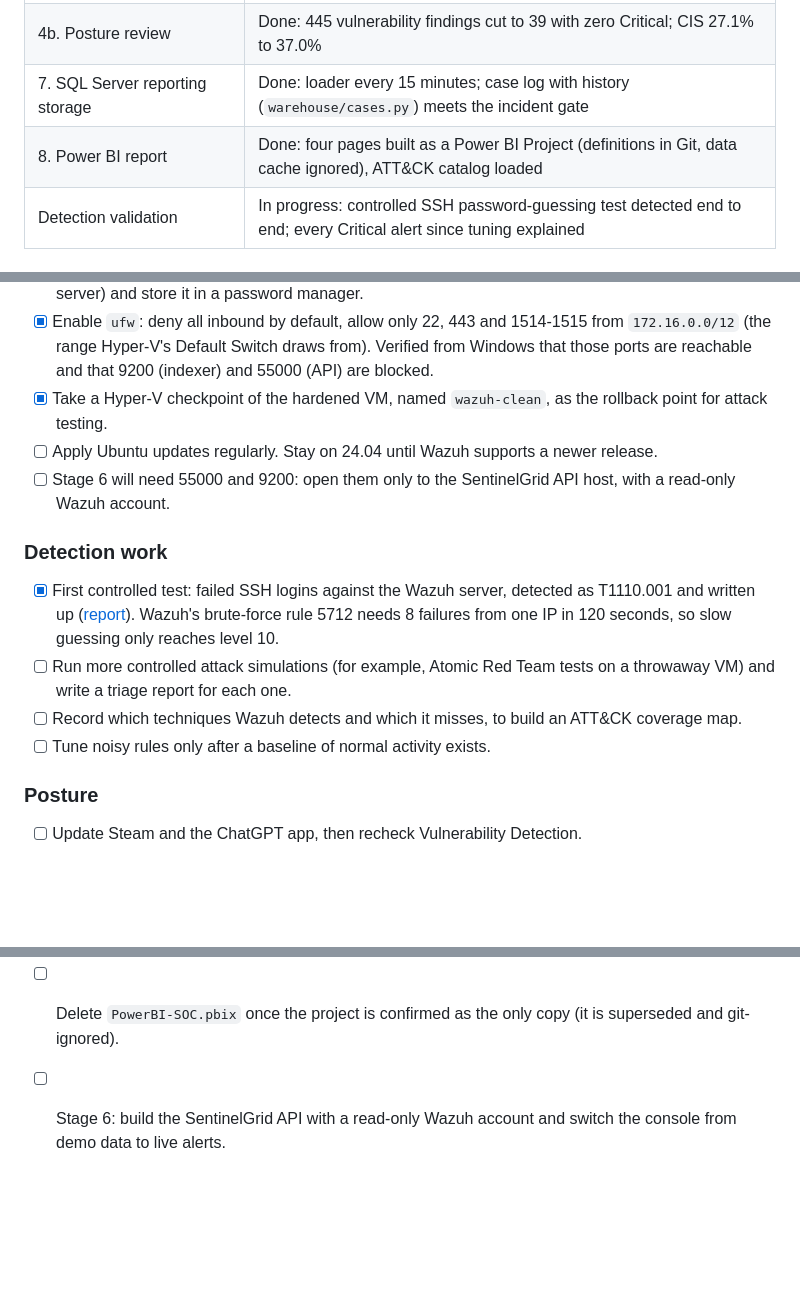
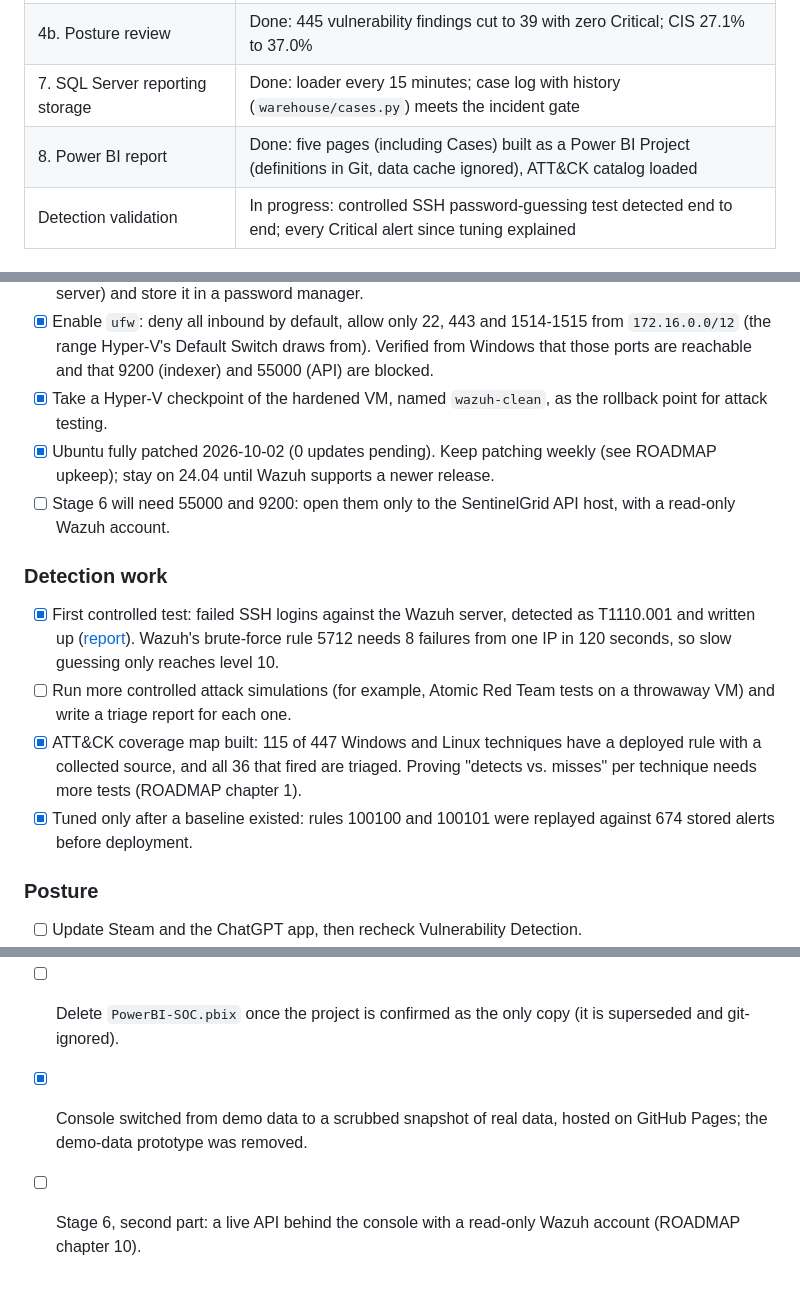
Before and after one commit to jordan17133/SentinelGrid, a Markdown page: BUILD-LOG.md, 3 parts joined by grey strips. Rendered like a GitHub page; blank space fills up the shorter version.

```diff
--- a/BUILD-LOG.md
+++ b/BUILD-LOG.md
@@ -15,7 +15,7 @@ A running record of how the SentinelGrid home SOC lab was built, what broke, and
 | 6. SentinelGrid API on live Wazuh data | Not started (console still runs on generated demo data) |
 | 4b. Posture review | Done: 445 vulnerability findings cut to 39 with zero Critical; CIS 27.1% to 37.0% |
 | 7. SQL Server reporting storage | Done: loader every 15 minutes; case log with history (`warehouse/cases.py`) meets the incident gate |
-| 8. Power BI report | Done: four pages built as a Power BI Project (definitions in Git, data cache ignored), ATT&CK catalog loaded |
+| 8. Power BI report | Done: five pages (including Cases) built as a Power BI Project (definitions in Git, data cache ignored), ATT&CK catalog loaded |
 | Detection validation | In progress: controlled SSH password-guessing test detected end to end; every Critical alert since tuning explained |
 
 ## What is running
@@ -184,14 +184,14 @@ Windows host                         |
 - [x] Rotate the Wazuh `admin` password with `wazuh-passwords-tool.sh` (random, generated on the server) and store it in a password manager.
 - [x] Enable `ufw`: deny all inbound by default, allow only 22, 443 and 1514-1515 from `172.16.0.0/12` (the range Hyper-V's Default Switch draws from). Verified from Windows that those ports are reachable and that 9200 (indexer) and 55000 (API) are blocked.
 - [x] Take a Hyper-V checkpoint of the hardened VM, named `wazuh-clean`, as the rollback point for attack testing.
-- [ ] Apply Ubuntu updates regularly. Stay on 24.04 until Wazuh supports a newer release.
+- [x] Ubuntu fully patched 2026-10-02 (0 updates pending). Keep patching weekly (see ROADMAP upkeep); stay on 24.04 until Wazuh supports a newer release.
 - [ ] Stage 6 will need 55000 and 9200: open them only to the SentinelGrid API host, with a read-only Wazuh account.
 
 ### Detection work
 - [x] First controlled test: failed SSH logins against the Wazuh server, detected as T1110.001 and written up ([report](triage/2026-10-01-ssh-failed-logins-wazuh-server.md)). Wazuh's brute-force rule 5712 needs 8 failures from one IP in 120 seconds, so slow guessing only reaches level 10.
 - [ ] Run more controlled attack simulations (for example, Atomic Red Team tests on a throwaway VM) and write a triage report for each one.
-- [ ] Record which techniques Wazuh detects and which it misses, to build an ATT&CK coverage map.
-- [ ] Tune noisy rules only after a baseline of normal activity exists.
+- [x] ATT&CK coverage map built: 115 of 447 Windows and Linux techniques have a deployed rule with a collected source, and all 36 that fired are triaged. Proving "detects vs. misses" per technique needs more tests (ROADMAP chapter 1).
+- [x] Tuned only after a baseline existed: rules 100100 and 100101 were replayed against 674 stored alerts before deployment.
 
 ### Posture
 - [ ] Update Steam and the ChatGPT app, then recheck Vulnerability Detection.
@@ -217,4 +217,5 @@ Windows host                         |
 - [x] Least-privilege reporting access (`10_reporting_access.sql`). SQL Server stays in Windows-authentication-only mode, Microsoft's recommended setting, so no SQL password exists to steal; switching to mixed mode just to add a password login would weaken that. Instead, a login-less `powerbi_reader` user in the `rpt_reader` role was tested with `EXECUTE AS`: reading `rpt.cases` is allowed; reading `sg.alerts`, updating `sg.cases` and deleting from `sg.case_events` are all denied (error 229). Power BI on this one-person lab still signs in as the analyst; a shared deployment would add its own Windows or Entra identity to the role.
 - [x] Triaged rule 92217: all 577 Low alerts are software installs and updates (same report).
 - [ ] Delete `PowerBI-SOC.pbix` once the project is confirmed as the only copy (it is superseded and git-ignored).
-- [ ] Stage 6: build the SentinelGrid API with a read-only Wazuh account and switch the console from demo data to live alerts.
+- [x] Console switched from demo data to a scrubbed snapshot of real data, hosted on GitHub Pages; the demo-data prototype was removed.
+- [ ] Stage 6, second part: a live API behind the console with a read-only Wazuh account (ROADMAP chapter 10).
```
Also changed, not shown: README.md (+4 -2 lines).
